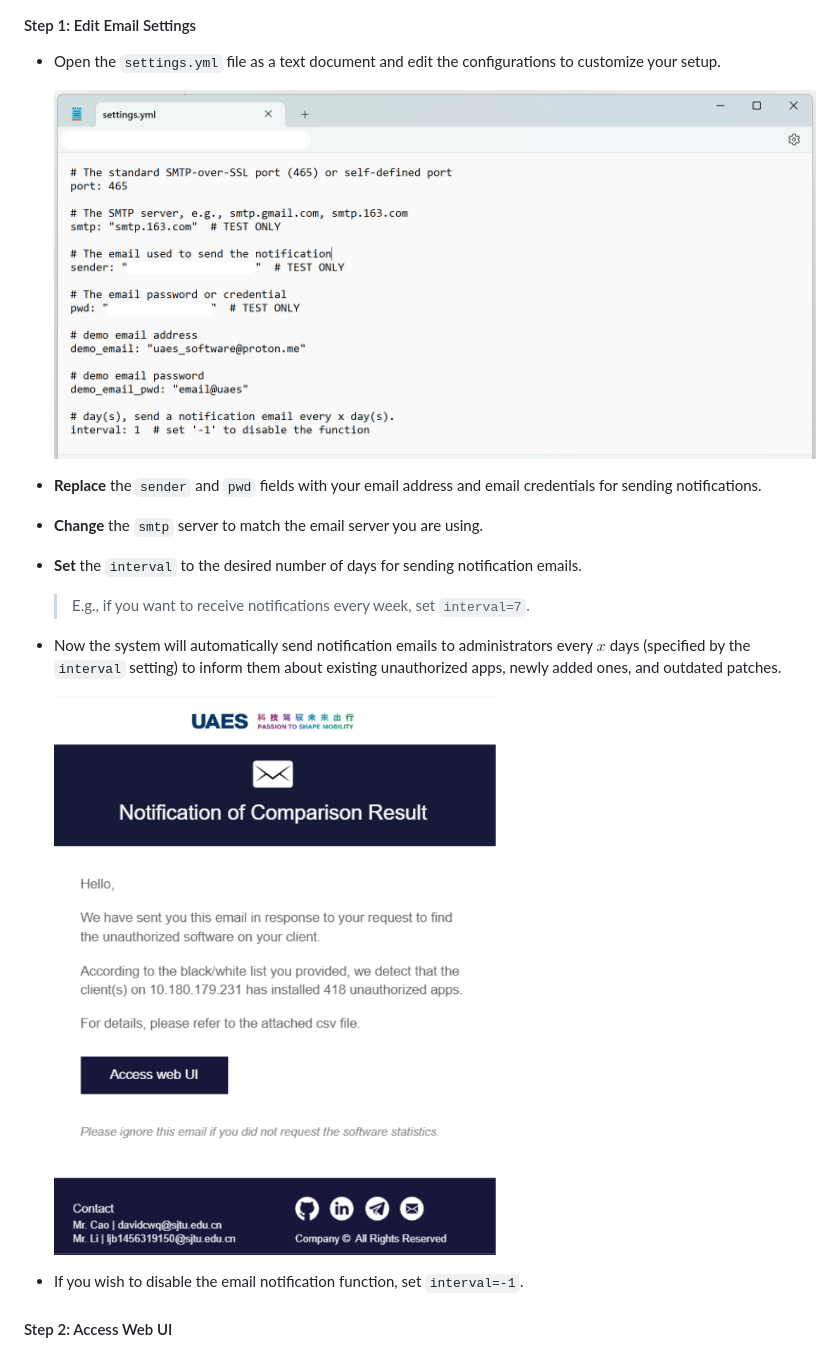
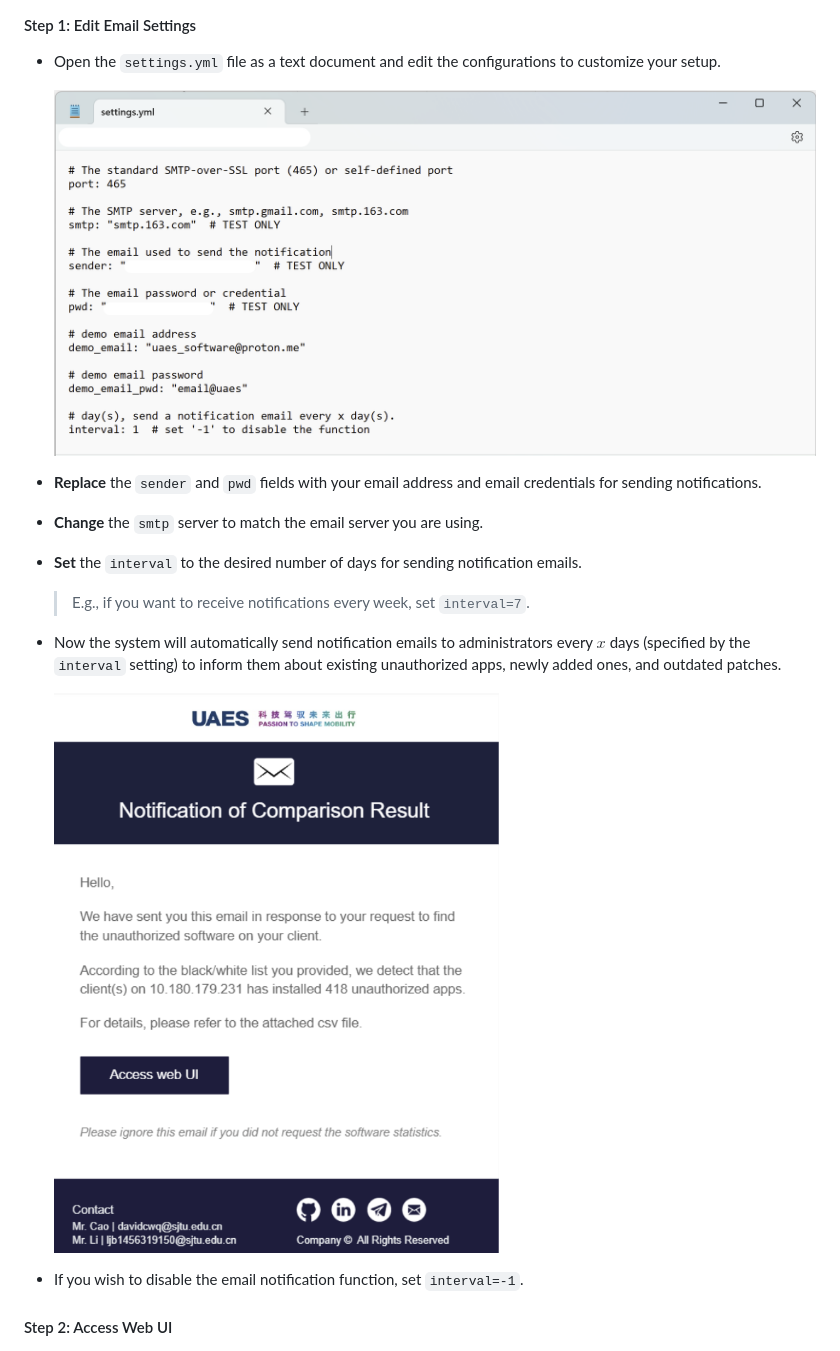
Before and after one commit to ECE4500-SU23-ProjectGroup05/Software-Management-System, a Markdown page: README.md, the part around the change. Rendered like a GitHub page; pictures changed too: PIC/image-20230727151501837.png (deleted), PIC/image-20230727173233009.png (deleted), PIC/image-20230727181041052.png (added).

Commit message:
doc (#28): complete the documentation

```diff
--- a/README.md
+++ b/README.md
@@ -52,7 +52,7 @@ The central server will automatically collect software information from the conn
 
 - Open the `settings.yml` file as a text document and edit the configurations to customize your setup.
 
-  <img src="PIC/image-20230727151501837.png" alt="image-20230727151501837" style="zoom:50%;" />
+  <img src="PIC/image-20230727181041052.png" alt="image-20230727181041052" style="zoom:50%;" />
 
 - **Replace** the `sender` and `pwd` fields with your email address and email credentials for sending notifications.
 
@@ -64,7 +64,7 @@ The central server will automatically collect software information from the conn
 
 - Now the system will automatically send notification emails to administrators every $x$ days (specified by the `interval` setting) to inform them about existing unauthorized apps, newly added ones, and outdated patches.
 
-  <img src="PIC/image-20230727173233009.png" alt="image-20230727173233009" style="zoom:50%;" />
+  <img src="PIC/image-20230727181111906.png" alt="image-20230727181111906" style="zoom:50%;" />
 
 - If you wish to disable the email notification function, set `interval=-1`.
 
```
